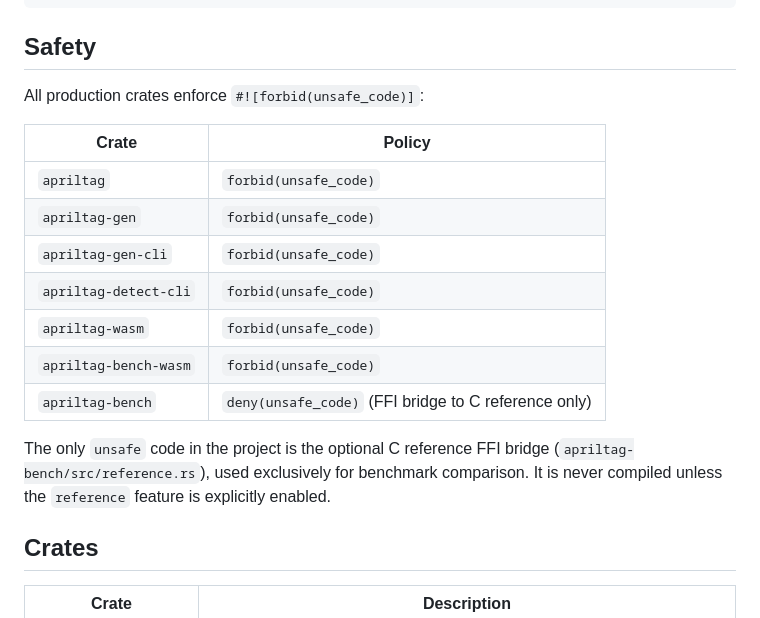
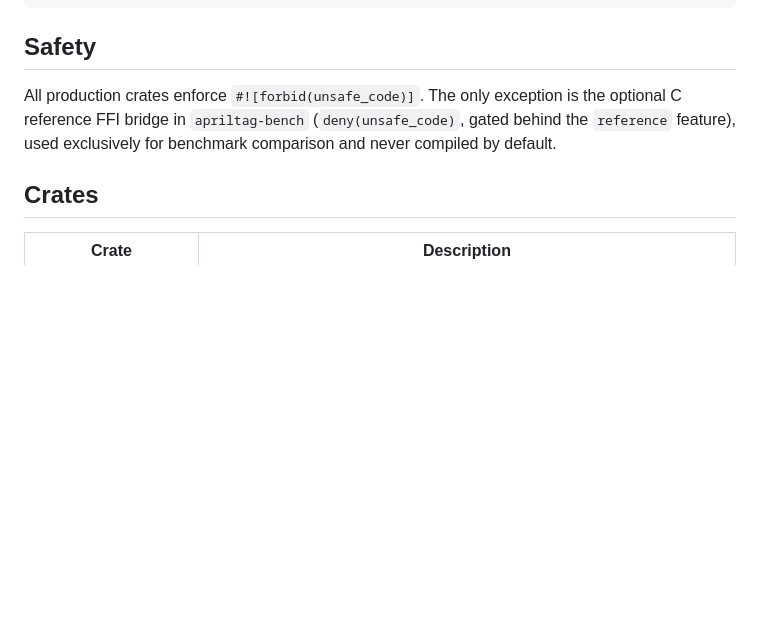
Before and after one commit to benlenarts/apriltag-rs, a Markdown page: README.md, the part around the change. GitHub-like rendering; blank space fills up the shorter version.

Commit message:
Simplify README Safety section
Replace repetitive 7-row table with a single sentence conveying the same information.

Co-Authored-By: Claude Opus 4.6 <noreply@anthropic.com>

```diff
--- a/README.md
+++ b/README.md
@@ -86,19 +86,7 @@ just bench-ref benchmark
 
 ## Safety
 
-All production crates enforce `#![forbid(unsafe_code)]`:
-
-| Crate | Policy |
-|-------|--------|
-| `apriltag` | `forbid(unsafe_code)` |
-| `apriltag-gen` | `forbid(unsafe_code)` |
-| `apriltag-gen-cli` | `forbid(unsafe_code)` |
-| `apriltag-detect-cli` | `forbid(unsafe_code)` |
-| `apriltag-wasm` | `forbid(unsafe_code)` |
-| `apriltag-bench-wasm` | `forbid(unsafe_code)` |
-| `apriltag-bench` | `deny(unsafe_code)` (FFI bridge to C reference only) |
-
-The only `unsafe` code in the project is the optional C reference FFI bridge (`apriltag-bench/src/reference.rs`), used exclusively for benchmark comparison. It is never compiled unless the `reference` feature is explicitly enabled.
+All production crates enforce `#![forbid(unsafe_code)]`. The only exception is the optional C reference FFI bridge in `apriltag-bench` (`deny(unsafe_code)`, gated behind the `reference` feature), used exclusively for benchmark comparison and never compiled by default.
 
 ## Crates
 
```
